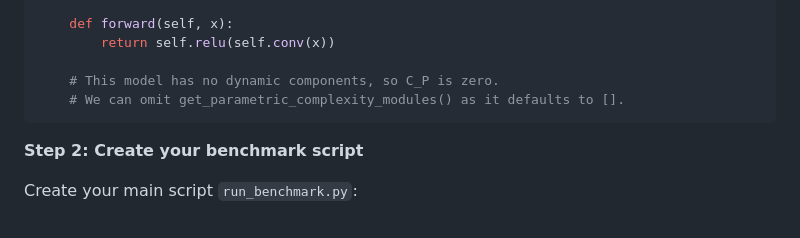
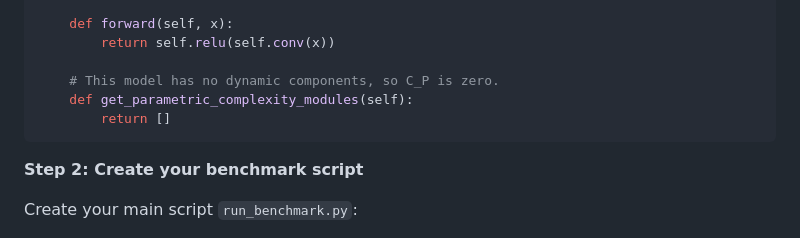
Before and after one commit to Kim-Ai-gpu/gwo-benchmark, a Markdown page: README.md, the part around the change. Drawn GitHub-style.

````diff
--- a/README.md
+++ b/README.md
@@ -64,7 +64,8 @@ class MySimpleConv(GWOModule):
         return self.relu(self.conv(x))
 
     # This model has no dynamic components, so C_P is zero.
-    # We can omit get_parametric_complexity_modules() as it defaults to [].
+    def get_parametric_complexity_modules(self):
+        return []
 ```
 
 **Step 2: Create your benchmark script**
````
